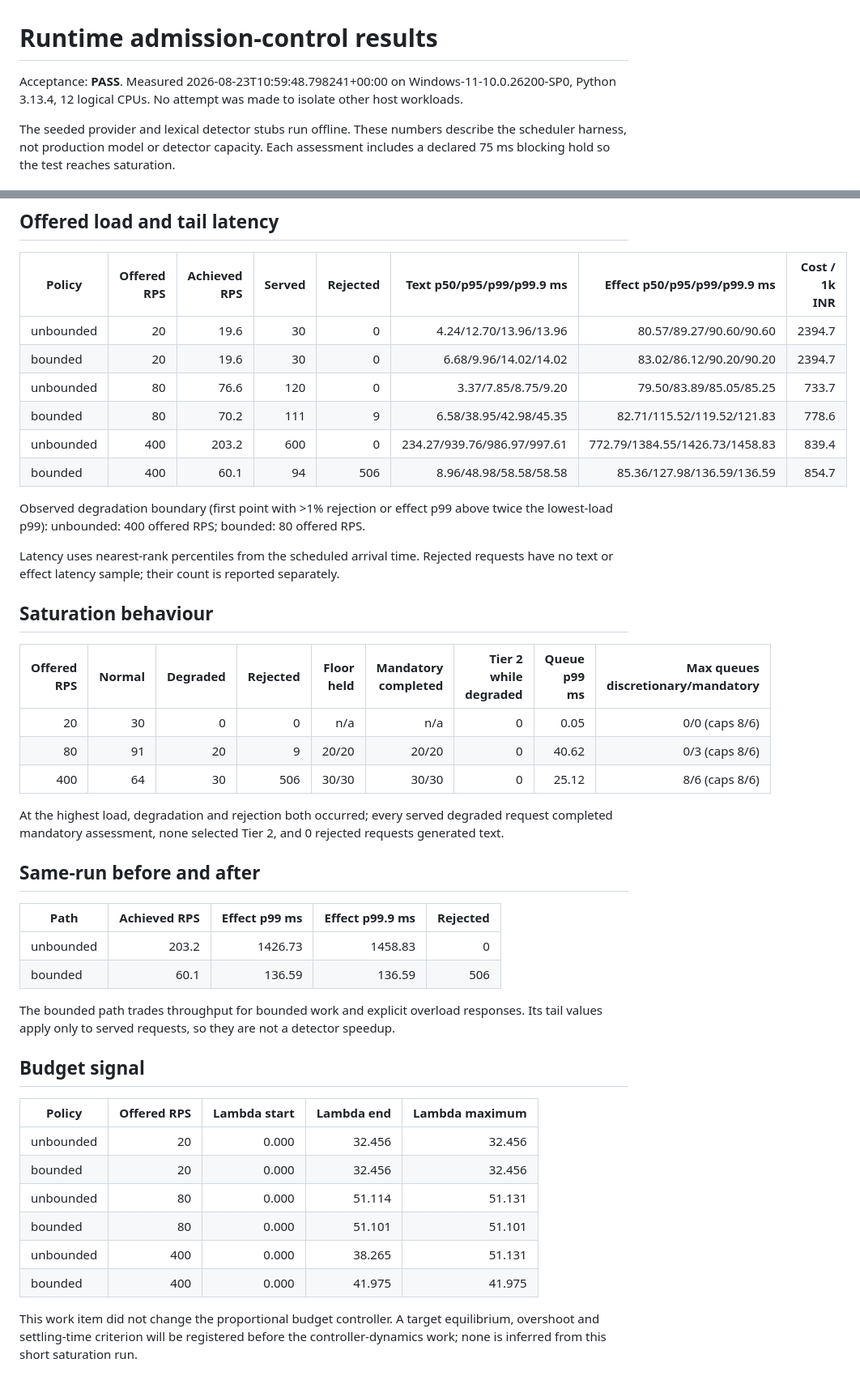
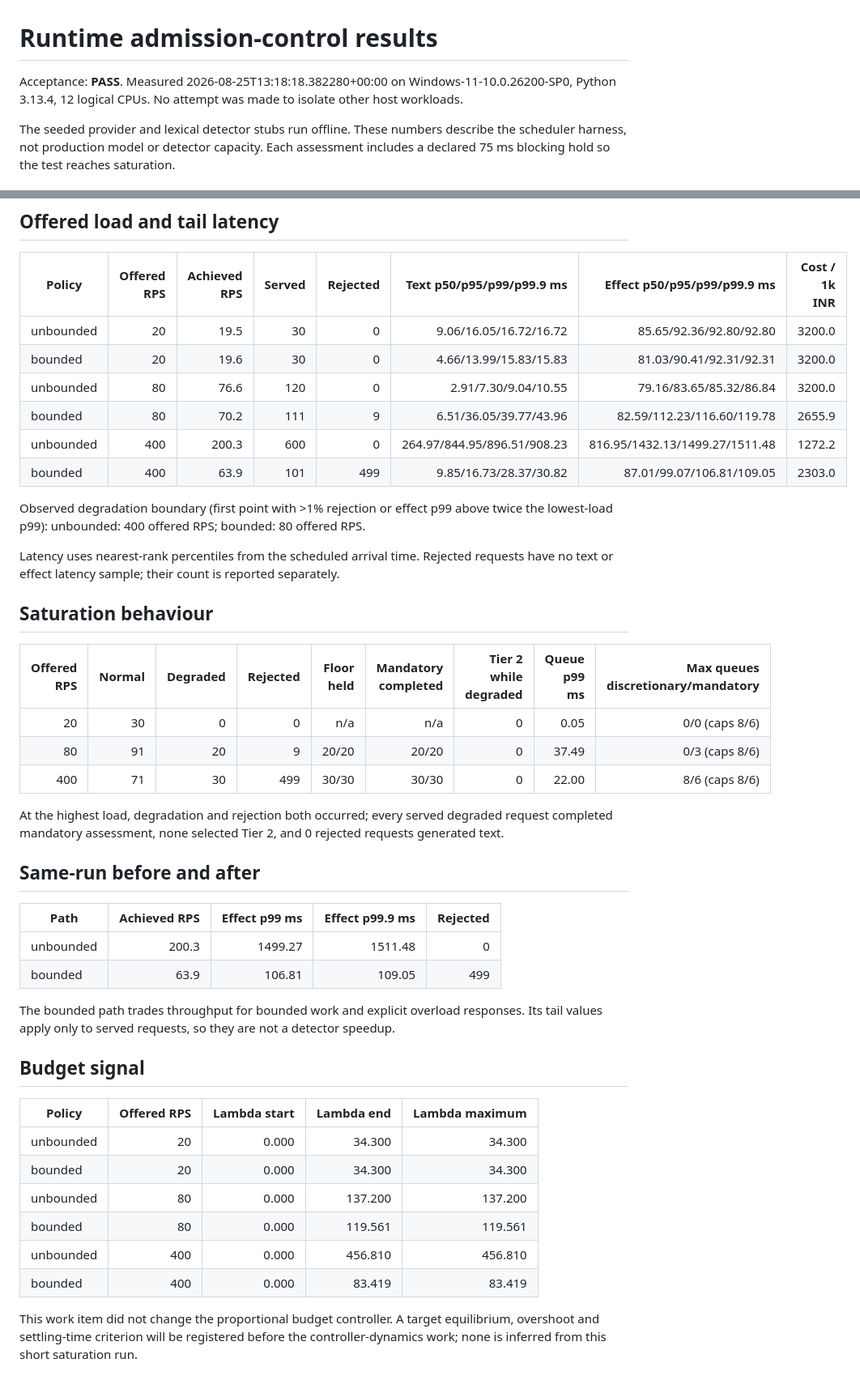
Before and after one commit to Advait-Pathak9222/BurningShadows, a Markdown page: docs/results/runtime.md, 2 parts joined by grey strips. Shown at 81% size. GitHub-like rendering.

Commit message:
chore: regenerate the runtime table on the current tree

```diff
--- a/docs/results/runtime.md
+++ b/docs/results/runtime.md
@@ -1,6 +1,6 @@
 # Runtime admission-control results
 
-Acceptance: **PASS**. Measured 2026-08-23T10:59:48.798241+00:00 on Windows-11-10.0.26200-SP0, Python 3.13.4, 12 logical CPUs.
+Acceptance: **PASS**. Measured 2026-08-25T13:18:18.382280+00:00 on Windows-11-10.0.26200-SP0, Python 3.13.4, 12 logical CPUs.
 No attempt was made to isolate other host workloads.
 
 The seeded provider and lexical detector stubs run offline. These numbers describe the scheduler harness, not production model or detector capacity. Each assessment includes a declared 75 ms blocking hold so the test reaches saturation.
@@ -20,12 +20,12 @@ The seeded provider and lexical detector stubs run offline. These numbers descri
 
 | Policy | Offered RPS | Achieved RPS | Served | Rejected | Text p50/p95/p99/p99.9 ms | Effect p50/p95/p99/p99.9 ms | Cost / 1k INR |
 |---|---:|---:|---:|---:|---:|---:|---:|
-| unbounded | 20 | 19.6 | 30 | 0 | 4.24/12.70/13.96/13.96 | 80.57/89.27/90.60/90.60 | 2394.7 |
-| bounded | 20 | 19.6 | 30 | 0 | 6.68/9.96/14.02/14.02 | 83.02/86.12/90.20/90.20 | 2394.7 |
-| unbounded | 80 | 76.6 | 120 | 0 | 3.37/7.85/8.75/9.20 | 79.50/83.89/85.05/85.25 | 733.7 |
-| bounded | 80 | 70.2 | 111 | 9 | 6.58/38.95/42.98/45.35 | 82.71/115.52/119.52/121.83 | 778.6 |
-| unbounded | 400 | 203.2 | 600 | 0 | 234.27/939.76/986.97/997.61 | 772.79/1384.55/1426.73/1458.83 | 839.4 |
-| bounded | 400 | 60.1 | 94 | 506 | 8.96/48.98/58.58/58.58 | 85.36/127.98/136.59/136.59 | 854.7 |
+| unbounded | 20 | 19.5 | 30 | 0 | 9.06/16.05/16.72/16.72 | 85.65/92.36/92.80/92.80 | 3200.0 |
+| bounded | 20 | 19.6 | 30 | 0 | 4.66/13.99/15.83/15.83 | 81.03/90.41/92.31/92.31 | 3200.0 |
+| unbounded | 80 | 76.6 | 120 | 0 | 2.91/7.30/9.04/10.55 | 79.16/83.65/85.32/86.84 | 3200.0 |
+| bounded | 80 | 70.2 | 111 | 9 | 6.51/36.05/39.77/43.96 | 82.59/112.23/116.60/119.78 | 2655.9 |
+| unbounded | 400 | 200.3 | 600 | 0 | 264.97/844.95/896.51/908.23 | 816.95/1432.13/1499.27/1511.48 | 1272.2 |
+| bounded | 400 | 63.9 | 101 | 499 | 9.85/16.73/28.37/30.82 | 87.01/99.07/106.81/109.05 | 2303.0 |
 
 Observed degradation boundary (first point with >1% rejection or effect p99 above twice the lowest-load p99): unbounded: 400 offered RPS; bounded: 80 offered RPS.
 
@@ -36,8 +36,8 @@ Latency uses nearest-rank percentiles from the scheduled arrival time. Rejected
 | Offered RPS | Normal | Degraded | Rejected | Floor held | Mandatory completed | Tier 2 while degraded | Queue p99 ms | Max queues discretionary/mandatory |
 |---:|---:|---:|---:|---:|---:|---:|---:|---:|
 | 20 | 30 | 0 | 0 | n/a | n/a | 0 | 0.05 | 0/0 (caps 8/6) |
-| 80 | 91 | 20 | 9 | 20/20 | 20/20 | 0 | 40.62 | 0/3 (caps 8/6) |
-| 400 | 64 | 30 | 506 | 30/30 | 30/30 | 0 | 25.12 | 8/6 (caps 8/6) |
+| 80 | 91 | 20 | 9 | 20/20 | 20/20 | 0 | 37.49 | 0/3 (caps 8/6) |
+| 400 | 71 | 30 | 499 | 30/30 | 30/30 | 0 | 22.00 | 8/6 (caps 8/6) |
 
 At the highest load, degradation and rejection both occurred; every served degraded request completed mandatory assessment, none selected Tier 2, and 0 rejected requests generated text.
 
@@ -45,8 +45,8 @@ At the highest load, degradation and rejection both occurred; every served degra
 
 | Path | Achieved RPS | Effect p99 ms | Effect p99.9 ms | Rejected |
 |---|---:|---:|---:|---:|
-| unbounded | 203.2 | 1426.73 | 1458.83 | 0 |
-| bounded | 60.1 | 136.59 | 136.59 | 506 |
+| unbounded | 200.3 | 1499.27 | 1511.48 | 0 |
+| bounded | 63.9 | 106.81 | 109.05 | 499 |
 
 The bounded path trades throughput for bounded work and explicit overload responses. Its tail values apply only to served requests, so they are not a detector speedup.
 
@@ -54,11 +54,11 @@ The bounded path trades throughput for bounded work and explicit overload respon
 
 | Policy | Offered RPS | Lambda start | Lambda end | Lambda maximum |
 |---|---:|---:|---:|---:|
-| unbounded | 20 | 0.000 | 32.456 | 32.456 |
-| bounded | 20 | 0.000 | 32.456 | 32.456 |
-| unbounded | 80 | 0.000 | 51.114 | 51.131 |
-| bounded | 80 | 0.000 | 51.101 | 51.101 |
-| unbounded | 400 | 0.000 | 38.265 | 51.131 |
-| bounded | 400 | 0.000 | 41.975 | 41.975 |
+| unbounded | 20 | 0.000 | 34.300 | 34.300 |
+| bounded | 20 | 0.000 | 34.300 | 34.300 |
+| unbounded | 80 | 0.000 | 137.200 | 137.200 |
+| bounded | 80 | 0.000 | 119.561 | 119.561 |
+| unbounded | 400 | 0.000 | 456.810 | 456.810 |
+| bounded | 400 | 0.000 | 83.419 | 83.419 |
 
 This work item did not change the proportional budget controller. A target equilibrium, overshoot and settling-time criterion will be registered before the controller-dynamics work; none is inferred from this short saturation run.
```
